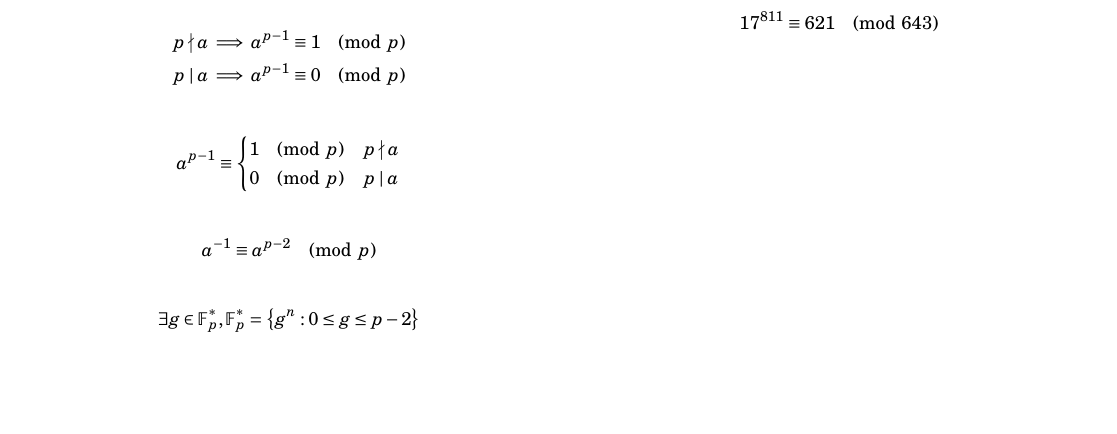
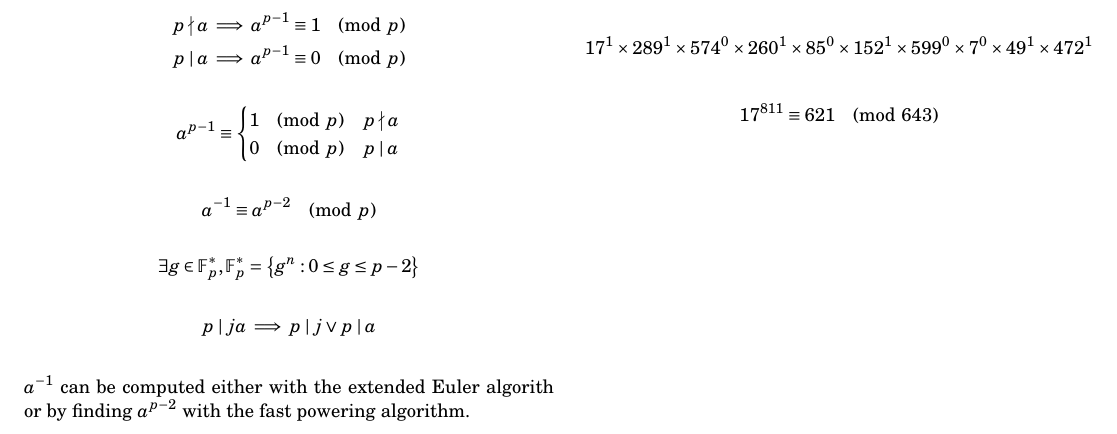
Before and after one commit to tim-harding/cryptography-notes, a LaTeX document (notes.tex): part of the page, cut so that both start at the same text, the shorter picture padded with empty space. Compiled offline with pdfLaTeX.

Commit message:
Added a divisibility theorem

```diff
--- a/notes.tex
+++ b/notes.tex
@@ -81,6 +81,11 @@
 \begin{align*}
     \exists g \in \mathbb{F}_p^* , \mathbb{F}_p^* = \curly{g^n : 0 \leq g \leq p - 2}
 \end{align*}
+\begin{align*}
+    p \mid ja \implies p \mid j \vee p \mid a
+\end{align*}
+
+$a^{-1}$ can be computed either with the extended Euler algorith or by finding $a^{p-2}$ with the fast powering algorithm.
 
 \section*{Algorithms}
 
```
